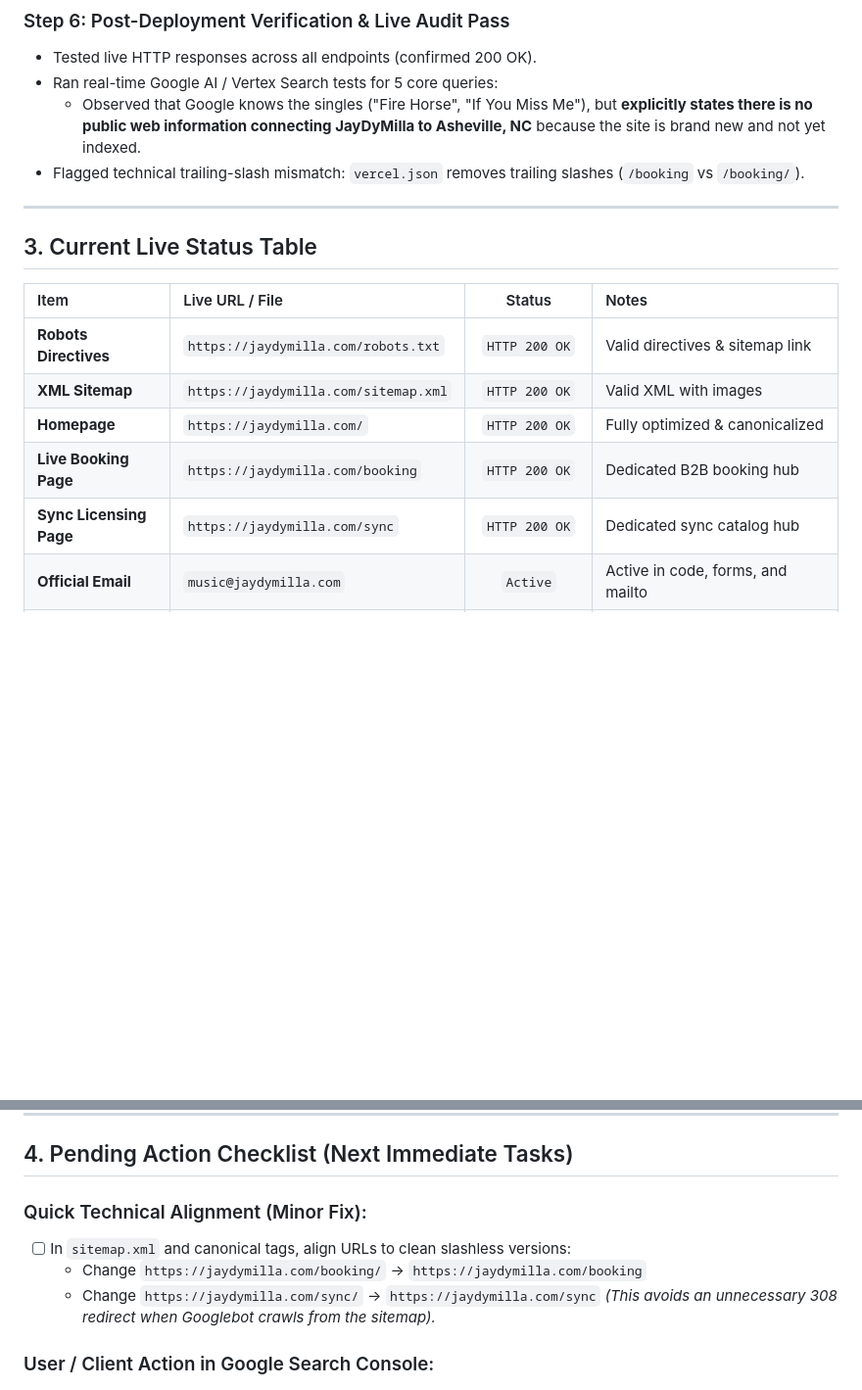
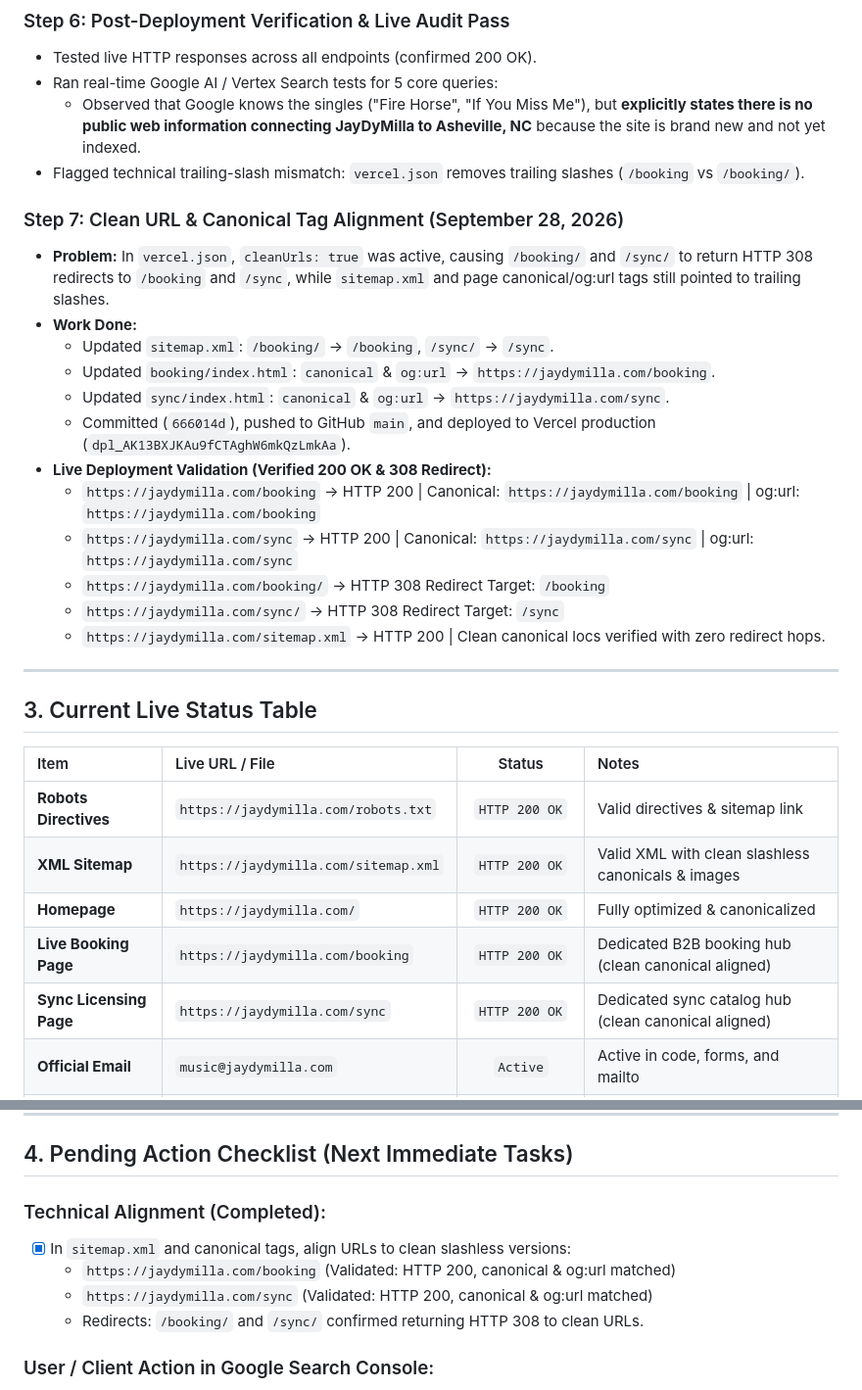
Before and after one commit to ovrent/11jaydymilla, a Markdown page: PROJECT_PROGRESS_AND_SEO_MASTER_LOG.md, 2 parts joined by grey strips. Shown at 98% size. GitHub-like rendering; blank space fills up the shorter version.

Commit message:
docs: record completion and live validation of Step 7 clean URL alignment

```diff
--- a/PROJECT_PROGRESS_AND_SEO_MASTER_LOG.md
+++ b/PROJECT_PROGRESS_AND_SEO_MASTER_LOG.md
@@ -76,6 +76,20 @@
   * Observed that Google knows the singles ("Fire Horse", "If You Miss Me"), but **explicitly states there is no public web information connecting JayDyMilla to Asheville, NC** because the site is brand new and not yet indexed.
 * Flagged technical trailing-slash mismatch: `vercel.json` removes trailing slashes (`/booking` vs `/booking/`).
 
+### Step 7: Clean URL & Canonical Tag Alignment (September 28, 2026)
+* **Problem:** In `vercel.json`, `cleanUrls: true` was active, causing `/booking/` and `/sync/` to return HTTP 308 redirects to `/booking` and `/sync`, while `sitemap.xml` and page canonical/og:url tags still pointed to trailing slashes.
+* **Work Done:**
+  * Updated `sitemap.xml`: `/booking/` → `/booking`, `/sync/` → `/sync`.
+  * Updated `booking/index.html`: `canonical` & `og:url` → `https://jaydymilla.com/booking`.
+  * Updated `sync/index.html`: `canonical` & `og:url` → `https://jaydymilla.com/sync`.
+  * Committed (`666014d`), pushed to GitHub `main`, and deployed to Vercel production (`dpl_AK13BXJKAu9fCTAghW6mkQzLmkAa`).
+* **Live Deployment Validation (Verified 200 OK & 308 Redirect):**
+  * `https://jaydymilla.com/booking` → HTTP 200 | Canonical: `https://jaydymilla.com/booking` | og:url: `https://jaydymilla.com/booking`
+  * `https://jaydymilla.com/sync` → HTTP 200 | Canonical: `https://jaydymilla.com/sync` | og:url: `https://jaydymilla.com/sync`
+  * `https://jaydymilla.com/booking/` → HTTP 308 Redirect Target: `/booking`
+  * `https://jaydymilla.com/sync/` → HTTP 308 Redirect Target: `/sync`
+  * `https://jaydymilla.com/sitemap.xml` → HTTP 200 | Clean canonical locs verified with zero redirect hops.
+
 ---
 
 ## 3. Current Live Status Table
@@ -83,10 +97,10 @@
 | Item | Live URL / File | Status | Notes |
 | :--- | :--- | :---: | :--- |
 | **Robots Directives** | `https://jaydymilla.com/robots.txt` | `HTTP 200 OK` | Valid directives & sitemap link |
-| **XML Sitemap** | `https://jaydymilla.com/sitemap.xml` | `HTTP 200 OK` | Valid XML with images |
+| **XML Sitemap** | `https://jaydymilla.com/sitemap.xml` | `HTTP 200 OK` | Valid XML with clean slashless canonicals & images |
 | **Homepage** | `https://jaydymilla.com/` | `HTTP 200 OK` | Fully optimized & canonicalized |
-| **Live Booking Page** | `https://jaydymilla.com/booking` | `HTTP 200 OK` | Dedicated B2B booking hub |
-| **Sync Licensing Page**| `https://jaydymilla.com/sync` | `HTTP 200 OK` | Dedicated sync catalog hub |
+| **Live Booking Page** | `https://jaydymilla.com/booking` | `HTTP 200 OK` | Dedicated B2B booking hub (clean canonical aligned) |
+| **Sync Licensing Page**| `https://jaydymilla.com/sync` | `HTTP 200 OK` | Dedicated sync catalog hub (clean canonical aligned) |
 | **Official Email** | `music@jaydymilla.com` | `Active` | Active in code, forms, and mailto |
 | **Database Forms** | Supabase (`inquiries` table) | `Active` | Connected on `/`, `/booking`, `/sync` |
 | **Google Indexing** | `site:jaydymilla.com` | `0 Results` | Pending Googlebot crawl & GSC processing |
@@ -96,11 +110,11 @@
 
 ## 4. Pending Action Checklist (Next Immediate Tasks)
 
-### Quick Technical Alignment (Minor Fix):
-- [ ] In `sitemap.xml` and canonical tags, align URLs to clean slashless versions:
-  * Change `https://jaydymilla.com/booking/` → `https://jaydymilla.com/booking`
-  * Change `https://jaydymilla.com/sync/` → `https://jaydymilla.com/sync`
-  *(This avoids an unnecessary 308 redirect when Googlebot crawls from the sitemap).*
+### Technical Alignment (Completed):
+- [x] In `sitemap.xml` and canonical tags, align URLs to clean slashless versions:
+  * `https://jaydymilla.com/booking` (Validated: HTTP 200, canonical & og:url matched)
+  * `https://jaydymilla.com/sync` (Validated: HTTP 200, canonical & og:url matched)
+  * Redirects: `/booking/` and `/sync/` confirmed returning HTTP 308 to clean URLs.
 
 ### User / Client Action in Google Search Console:
 - [ ] Open [Google Search Console](https://search.google.com/search-console).
```
